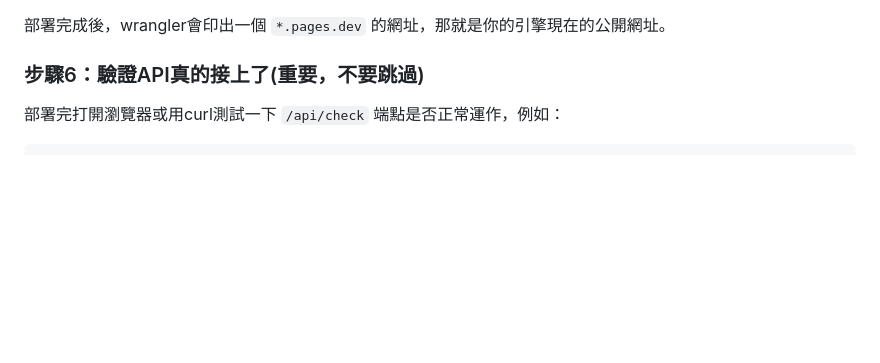
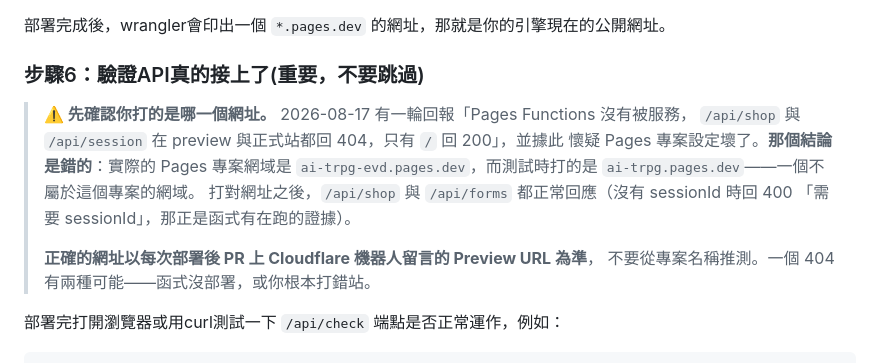
Before and after one commit to cnm27880-ops/AI-TRPG, a Markdown page: DEPLOYMENT.md, the part around the change. Drawn GitHub-style; blank space fills up the shorter version.

```diff
--- a/DEPLOYMENT.md
+++ b/DEPLOYMENT.md
@@ -80,6 +80,16 @@ npx wrangler pages deploy public
 部署完成後，wrangler會印出一個 `*.pages.dev` 的網址，那就是你的引擎現在的公開網址。
 
 ### 步驟6：驗證API真的接上了(重要，不要跳過)
+
+> **⚠️ 先確認你打的是哪一個網址。** 2026-08-17 有一輪回報「Pages Functions 沒有被服務，
+> `/api/shop` 與 `/api/session` 在 preview 與正式站都回 404，只有 `/` 回 200」，並據此
+> 懷疑 Pages 專案設定壞了。**那個結論是錯的**：實際的 Pages 專案網域是
+> `ai-trpg-evd.pages.dev`，而測試時打的是 `ai-trpg.pages.dev`——一個不屬於這個專案的網域。
+> 打對網址之後，`/api/shop` 與 `/api/forms` 都正常回應（沒有 sessionId 時回 400
+> 「需要 sessionId」，那正是函式有在跑的證據）。
+>
+> **正確的網址以每次部署後 PR 上 Cloudflare 機器人留言的 Preview URL 為準**，
+> 不要從專案名稱推測。一個 404 有兩種可能——函式沒部署，或你根本打錯站。
 
 部署完打開瀏覽器或用curl測試一下 `/api/check` 端點是否正常運作，例如：
 
```
Also changed, not shown: ARCHITECTURE.md (+23 -1 lines).
